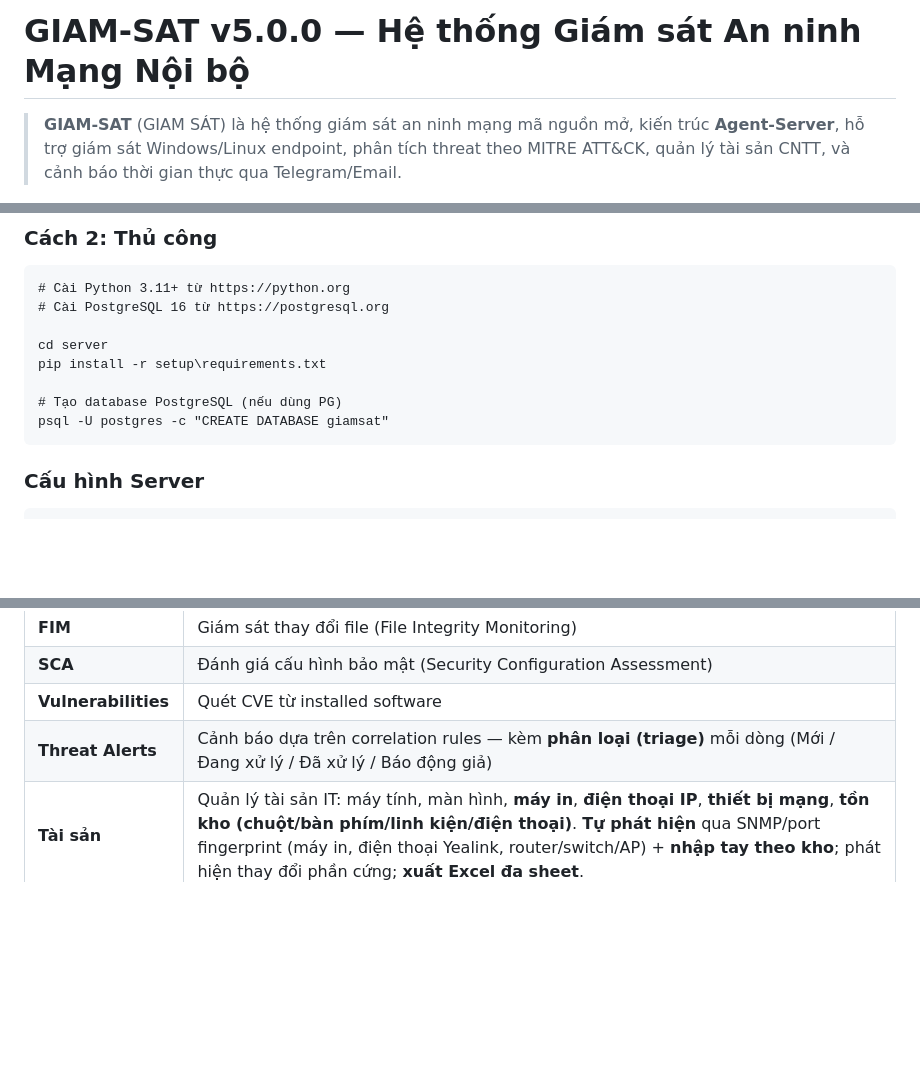
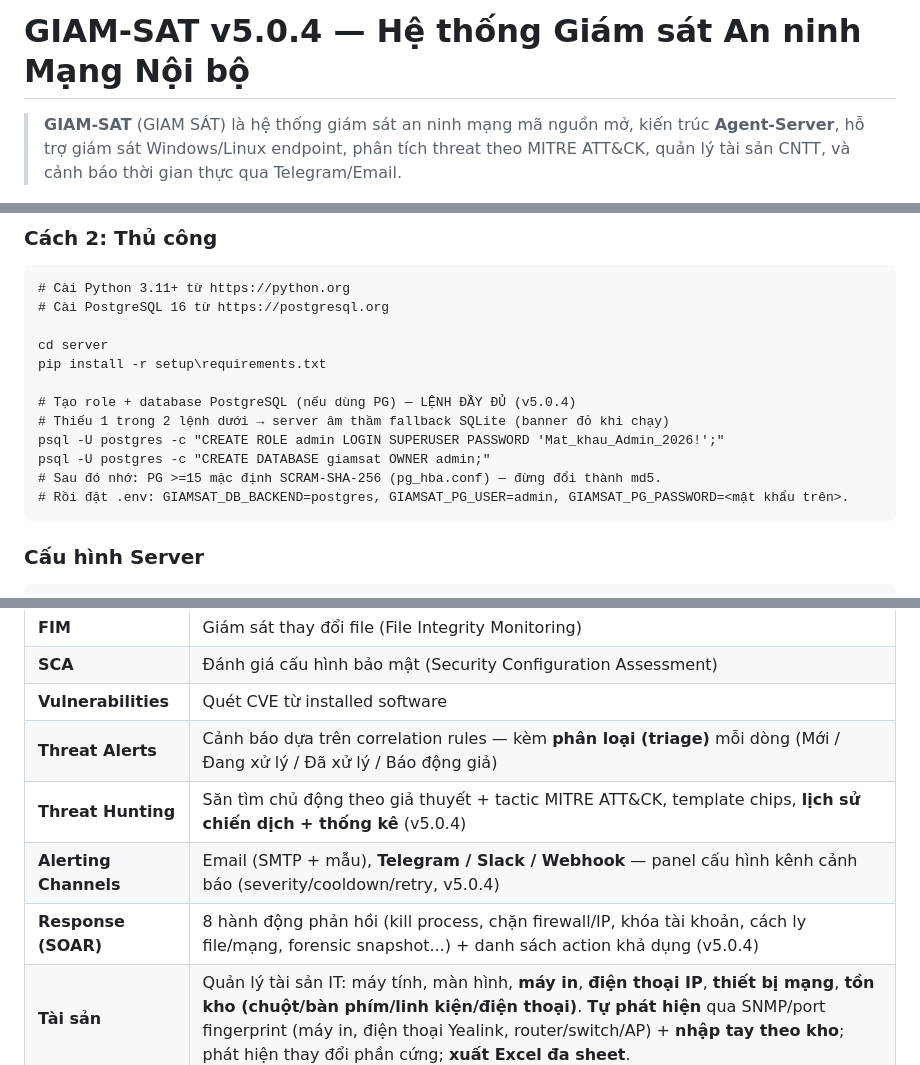
Before and after one commit to crazyguyz/CISA-mesh, a Markdown page: README.md, 3 parts joined by grey strips. GitHub-like rendering; blank space fills up the shorter version.

````diff
--- a/README.md
+++ b/README.md
@@ -1,4 +1,4 @@
-# GIAM-SAT v5.0.0 — Hệ thống Giám sát An ninh Mạng Nội bộ
+# GIAM-SAT v5.0.4 — Hệ thống Giám sát An ninh Mạng Nội bộ
 
 > **GIAM-SAT** (GIAM SÁT) là hệ thống giám sát an ninh mạng mã nguồn mở, kiến trúc **Agent-Server**, hỗ trợ giám sát Windows/Linux endpoint, phân tích threat theo MITRE ATT&CK, quản lý tài sản CNTT, và cảnh báo thời gian thực qua Telegram/Email.
 
@@ -100,8 +101,12 @@ Script sẽ tự động:
 cd server
 pip install -r setup\requirements.txt
 
-# Tạo database PostgreSQL (nếu dùng PG)
-psql -U postgres -c "CREATE DATABASE giamsat"
+# Tạo role + database PostgreSQL (nếu dùng PG) — LỆNH ĐẦY ĐỦ (v5.0.4)
+# Thiếu 1 trong 2 lệnh dưới → server âm thầm fallback SQLite (banner đỏ khi chạy)
+psql -U postgres -c "CREATE ROLE admin LOGIN SUPERUSER PASSWORD 'Mat_khau_Admin_2026!';"
+psql -U postgres -c "CREATE DATABASE giamsat OWNER admin;"
+# Sau đó nhớ: PG >=15 mặc định SCRAM-SHA-256 (pg_hba.conf) — đừng đổi thành md5.
+# Rồi đặt .env: GIAMSAT_DB_BACKEND=postgres, GIAMSAT_PG_USER=admin, GIAMSAT_PG_PASSWORD=<mật khẩu trên>.
 ```
 
 ### Cấu hình Server
@@ -262,6 +267,9 @@ Hoặc dùng Caddy: `https://giamsat.example.com { reverse_proxy 127.0.0.1:5000
 | **SCA** | Đánh giá cấu hình bảo mật (Security Configuration Assessment) |
 | **Vulnerabilities** | Quét CVE từ installed software |
 | **Threat Alerts** | Cảnh báo dựa trên correlation rules — kèm **phân loại (triage)** mỗi dòng (Mới / Đang xử lý / Đã xử lý / Báo động giả) |
+| **Threat Hunting** | Săn tìm chủ động theo giả thuyết + tactic MITRE ATT&CK, template chips, **lịch sử chiến dịch + thống kê** (v5.0.4) |
+| **Alerting Channels** | Email (SMTP + mẫu), **Telegram / Slack / Webhook** — panel cấu hình kênh cảnh báo (severity/cooldown/retry, v5.0.4) |
+| **Response (SOAR)** | 8 hành động phản hồi (kill process, chặn firewall/IP, khóa tài khoản, cách ly file/mạng, forensic snapshot...) + danh sách action khả dụng (v5.0.4) |
 | **Tài sản** | Quản lý tài sản IT: máy tính, màn hình, **máy in**, **điện thoại IP**, **thiết bị mạng**, **tồn kho (chuột/bàn phím/linh kiện/điện thoại)**. **Tự phát hiện** qua SNMP/port fingerprint (máy in, điện thoại Yealink, router/switch/AP) + **nhập tay theo kho**; phát hiện thay đổi phần cứng; **xuất Excel đa sheet**.
 | **Messages** | Chat trực tiếp với agent; máy trạm chủ động nhắn tin (IT support) |
 | **Agent Update** | Auto-update agent qua server |
````
Also changed, not shown: other parts of README.md (+2 -1 lines), server/PERFORMANCE_AUDIT.md (+8 -0 lines).
